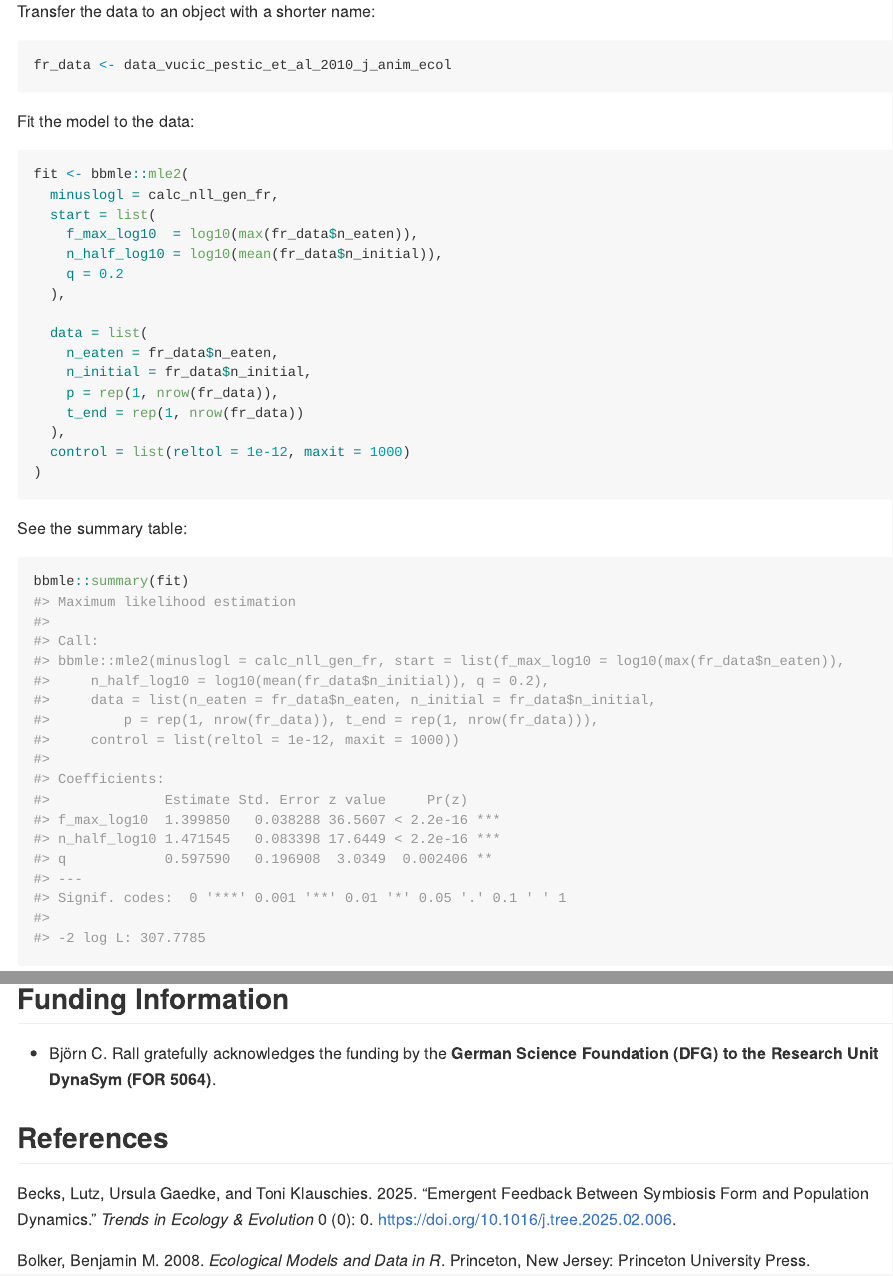
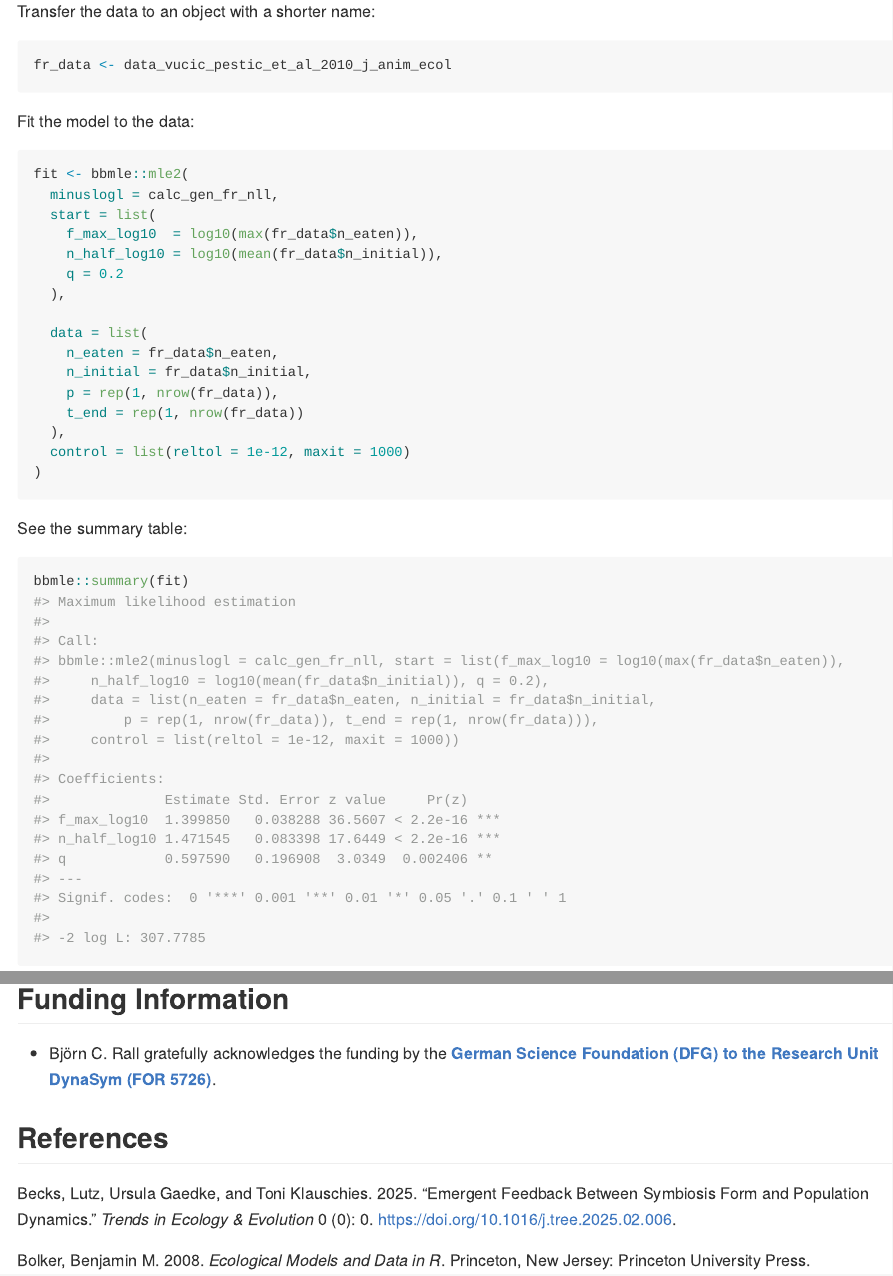
Before and after one commit to b-c-r/dynasymfitr, an R Markdown document (README.Rmd): the page in a window 1100 px wide, from 1220 px down, and a second part further down, joined at a grey line. The pictures show the output file README.md that the author committed with the source, drawn offline in the style of GitHub.

Commit message:
Correct Funding Statement and Function Call

````diff
--- a/README.Rmd
+++ b/README.Rmd
@@ -59,7 +59,7 @@ Fit the model to the data:
 
 ```{r}
 fit <- bbmle::mle2(
-  minuslogl = calc_nll_gen_fr,
+  minuslogl = calc_gen_fr_nll,
   start = list(
     f_max_log10  = log10(max(fr_data$n_eaten)),
     n_half_log10 = log10(mean(fr_data$n_initial)),
@@ -114,6 +114,6 @@ lines(
 
 ## Funding Information
 
--   Björn C. Rall gratefully acknowledges the funding by the **German Science Foundation (DFG) to the Research Unit DynaSym (FOR 5064)**.
+-   Björn C. Rall gratefully acknowledges the funding by the [**German Science Foundation (DFG) to the Research Unit DynaSym (FOR 5726)**](https://gepris.dfg.de/gepris/projekt/528028597).
 
 ## References
````
Also changed, not shown: README.md.
